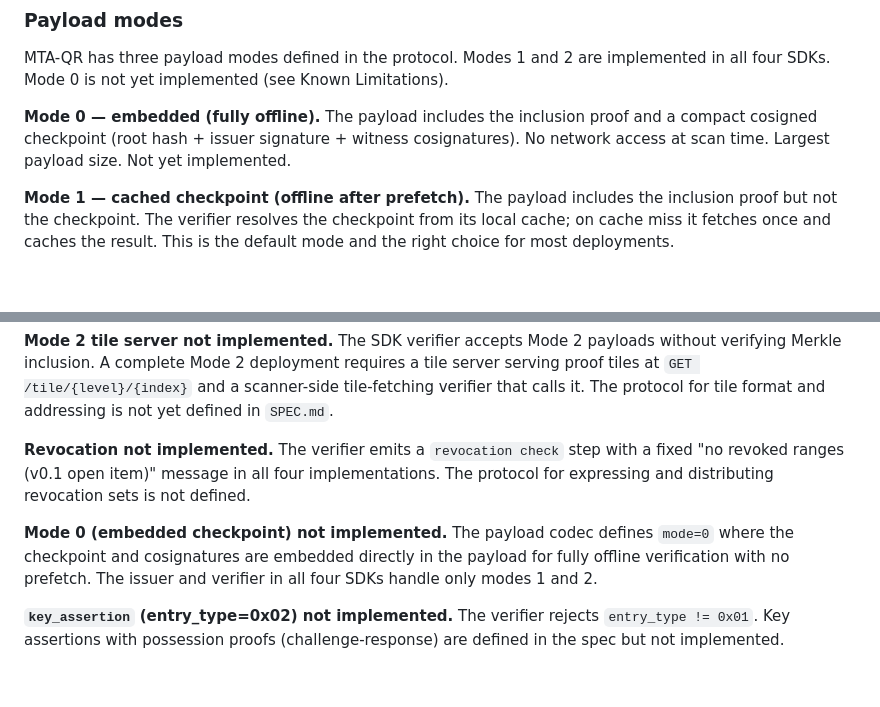
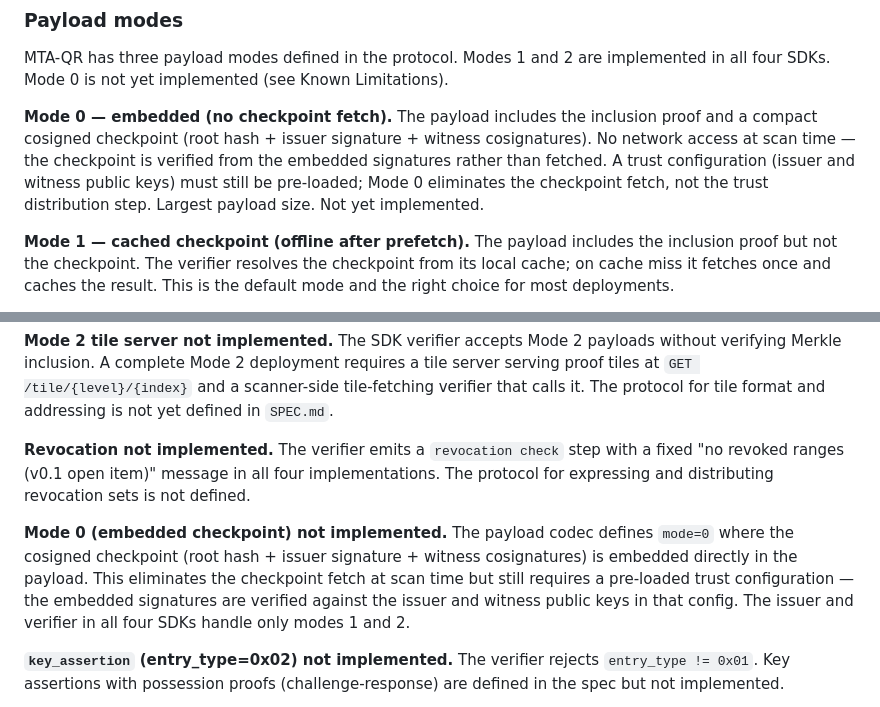
Before and after one commit to PeculiarVentures/mta-qr-demo, a Markdown page: README.md, 2 parts joined by grey strips. Rendered like a GitHub page; blank space fills up the shorter version.

```diff
--- a/README.md
+++ b/README.md
@@ -100,7 +100,7 @@ Each verifier asserts the `mode` field on the result matches the issued payload
 
 MTA-QR has three payload modes defined in the protocol. Modes 1 and 2 are implemented in all four SDKs. Mode 0 is not yet implemented (see Known Limitations).
 
-**Mode 0 — embedded (fully offline).** The payload includes the inclusion proof and a compact cosigned checkpoint (root hash + issuer signature + witness cosignatures). No network access at scan time. Largest payload size. Not yet implemented.
+**Mode 0 — embedded (no checkpoint fetch).** The payload includes the inclusion proof and a compact cosigned checkpoint (root hash + issuer signature + witness cosignatures). No network access at scan time — the checkpoint is verified from the embedded signatures rather than fetched. A trust configuration (issuer and witness public keys) must still be pre-loaded; Mode 0 eliminates the checkpoint fetch, not the trust distribution step. Largest payload size. Not yet implemented.
 
 **Mode 1 — cached checkpoint (offline after prefetch).** The payload includes the inclusion proof but not the checkpoint. The verifier resolves the checkpoint from its local cache; on cache miss it fetches once and caches the result. This is the default mode and the right choice for most deployments.
 
@@ -214,7 +214,7 @@ These are genuine gaps that should be addressed before production use. They are
 
 **Revocation not implemented.** The verifier emits a `revocation check` step with a fixed "no revoked ranges (v0.1 open item)" message in all four implementations. The protocol for expressing and distributing revocation sets is not defined.
 
-**Mode 0 (embedded checkpoint) not implemented.** The payload codec defines `mode=0` where the checkpoint and cosignatures are embedded directly in the payload for fully offline verification with no prefetch. The issuer and verifier in all four SDKs handle only modes 1 and 2.
+**Mode 0 (embedded checkpoint) not implemented.** The payload codec defines `mode=0` where the cosigned checkpoint (root hash + issuer signature + witness cosignatures) is embedded directly in the payload. This eliminates the checkpoint fetch at scan time but still requires a pre-loaded trust configuration — the embedded signatures are verified against the issuer and witness public keys in that config. The issuer and verifier in all four SDKs handle only modes 1 and 2.
 
 **`key_assertion` (entry_type=0x02) not implemented.** The verifier rejects `entry_type != 0x01`. Key assertions with possession proofs (challenge-response) are defined in the spec but not implemented.
 
```
Also changed, not shown: SPEC.md (+75 -6 lines).
